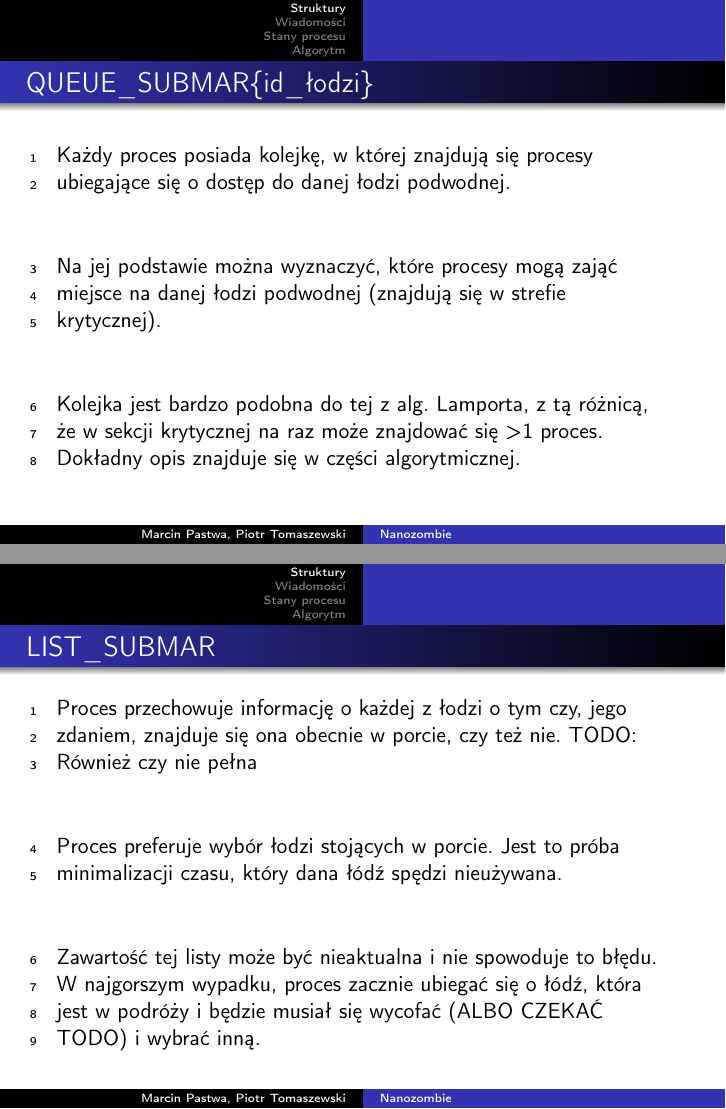
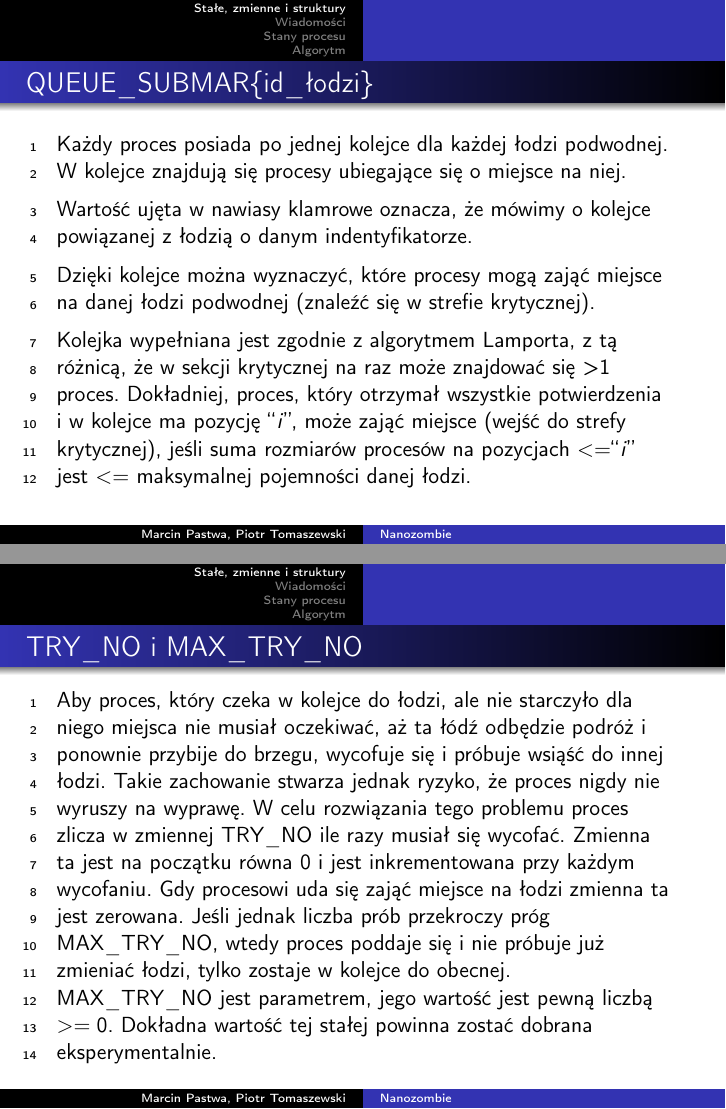
Before and after one commit to PiotrJTomaszewski/PRozp_projekt, LaTeX slides (algorytm/algor.tex): pages 3 and 4 of 25 before the commit and pages 3 and 4 of 28 after it, joined at a grey line. Compiled offline with pdfLaTeX.

Commit message:
Opis struktur i zmiennych

```diff
--- a/algorytm/algor.tex
+++ b/algorytm/algor.tex
@@ -31,12 +31,7 @@
   \titlepage
 \end{frame}
 
-% Uncomment these lines for an automatically generated outline.
-%\begin{frame}{Outline}
-%  \tableofcontents
-%\end{frame}
-
-\section{Struktury}
+\section{Stałe, zmienne i struktury}
 
 \begin{frame}{QUEUE\_PONY}
 \internallinenumbers
@@ -51,23 +45,27 @@
 \begin{frame}{QUEUE\_SUBMAR\{id\_łodzi\}}
     \internallinenumbers
     \resetlinenumber[1]
-    Każdy proces posiada kolejkę, w której znajdują się procesy ubiegające się o dostęp do danej łodzi podwodnej.
+    Każdy proces posiada po jednej kolejce dla każdej łodzi podwodnej.
+    W kolejce znajdują się procesy ubiegające się o miejsce na niej.
 
-    \vspace{1cm}
-    Na jej podstawie można wyznaczyć, które procesy mogą zająć miejsce na danej łodzi podwodnej (znajdują się w strefie krytycznej).
+    \vspace{0.2cm}
+    Wartość ujęta w nawiasy klamrowe oznacza, że mówimy o kolejce powiązanej z łodzią o danym indentyfikatorze.
 
-    \vspace{1cm}
-    Kolejka jest bardzo podobna do tej z alg. Lamporta, z tą różnicą, że w sekcji krytycznej na raz może znajdować się >1 proces. Dokładny opis znajduje się w części algorytmicznej.
+    \vspace{0.2cm}
+    Dzięki kolejce można wyznaczyć, które procesy mogą zająć miejsce na danej łodzi podwodnej (znaleźć się w strefie krytycznej).
+
+    \vspace{0.2cm}
+    Kolejka wypełniana jest zgodnie z algorytmem Lamporta, z tą różnicą, że w sekcji krytycznej na raz może znajdować się >1 proces. Dokładniej, proces, który otrzymał wszystkie potwierdzenia i w kolejce ma pozycję ``$i$'', może zająć miejsce (wejść do strefy krytycznej), jeśli suma rozmiarów procesów na pozycjach $<=$``$i$'' jest $<=$ maksymalnej pojemności danej łodzi.
+\end{frame}
+
+\begin{frame}{TRY\_NO i MAX\_TRY\_NO}
+    \internallinenumbers
+    \resetlinenumber[1]
+    Aby proces, który czeka w kolejce do łodzi, ale nie starczyło dla niego miejsca nie musiał oczekiwać, aż ta łódź odbędzie podróż i ponownie przybije do brzegu, wycofuje się i próbuje wsiąść do innej łodzi.
+    Takie zachowanie stwarza jednak ryzyko, że proces nigdy nie wyruszy na wyprawę. W celu rozwiązania tego problemu proces zlicza w zmiennej TRY\_NO ile razy musiał się wycofać. Zmienna ta jest na początku równa 0 i jest inkrementowana przy każdym wycofaniu. Gdy procesowi uda się zająć miejsce na łodzi zmienna ta jest zerowana. Jeśli jednak liczba prób przekroczy próg MAX\_TRY\_NO, wtedy proces poddaje się i nie próbuje już zmieniać łodzi, tylko zostaje w kolejce do obecnej. \\
+    MAX\_TRY\_NO jest parametrem, jego wartość jest pewną liczbą $>=0$. Dokładna wartość tej stałej powinna zostać dobrana eksperymentalnie.
 \end{frame}
 
 \begin{frame}{LIST\_SUBMAR}
     \internallinenumbers
     \resetlinenumber[1]
-    Proces przechowuje informację o każdej z łodzi o tym czy, jego zdaniem, znajduje się ona obecnie w porcie, czy też nie.
-    TODO: Również czy nie pełna
-
-    \vspace{1cm}
-    Proces preferuje wybór łodzi stojących w porcie. Jest to próba minimalizacji czasu, który dana łódź spędzi nieużywana.
-
-    \vspace{1cm}
-    Zawartość tej listy może być nieaktualna i nie spowoduje to błędu. W najgorszym wypadku, proces zacznie ubiegać się o łódź, która jest w podróży i będzie musiał się wycofać (ALBO CZEKAĆ TODO) i wybrać inną.
@@ -88,0 +99 @@
+\begin{frame}{Pozostałę stałe i zmienne}
```
Also changed, not shown: algorytm/algor.pdf, algorytm/algor.tex (56 more changed lines).
